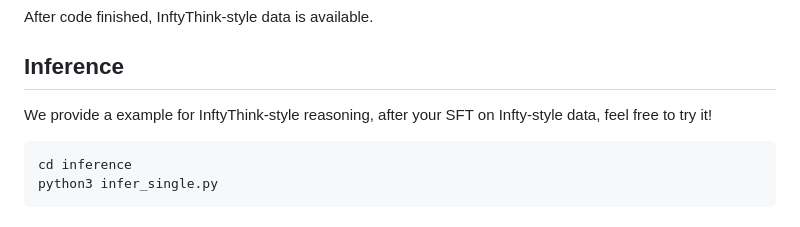
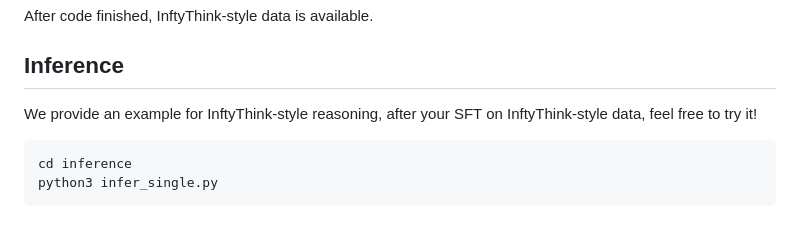
Before and after one commit to ZJU-REAL/InftyThink, a Markdown page: README.md, the part around the change. Rendered like a GitHub page.

Commit message:
[update] typo fix

````diff
--- a/README.md
+++ b/README.md
@@ -72,7 +72,7 @@ python3 generate_data.py --model meta-llama/Llama-3.3-70B-Instruct
 After code finished, InftyThink-style data is available.
 
 ## Inference
-We provide a example for InftyThink-style reasoning, after your SFT on Infty-style data, feel free to try it!
+We provide an example for InftyThink-style reasoning, after your SFT on InftyThink-style data, feel free to try it!
 ```sh
 cd inference
 python3 infer_single.py
````
